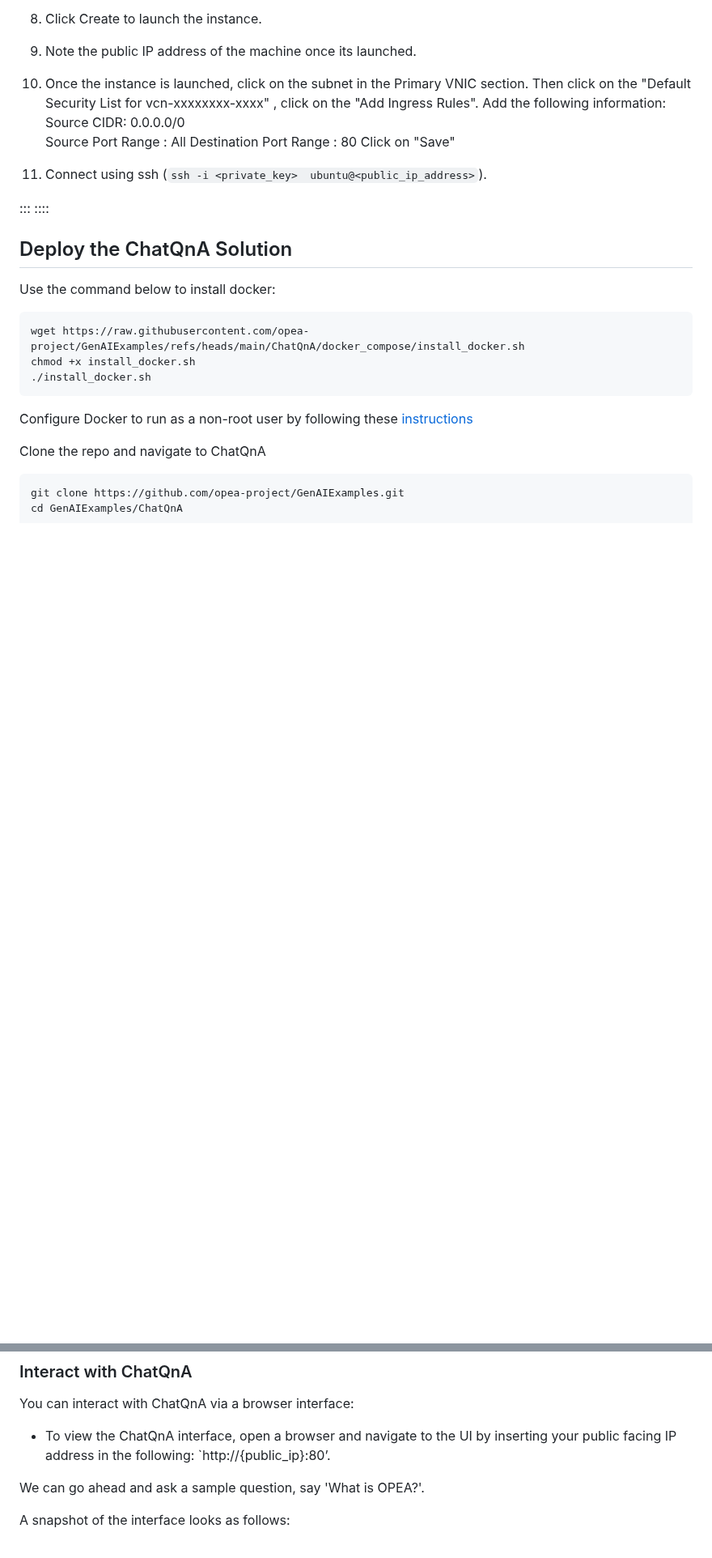
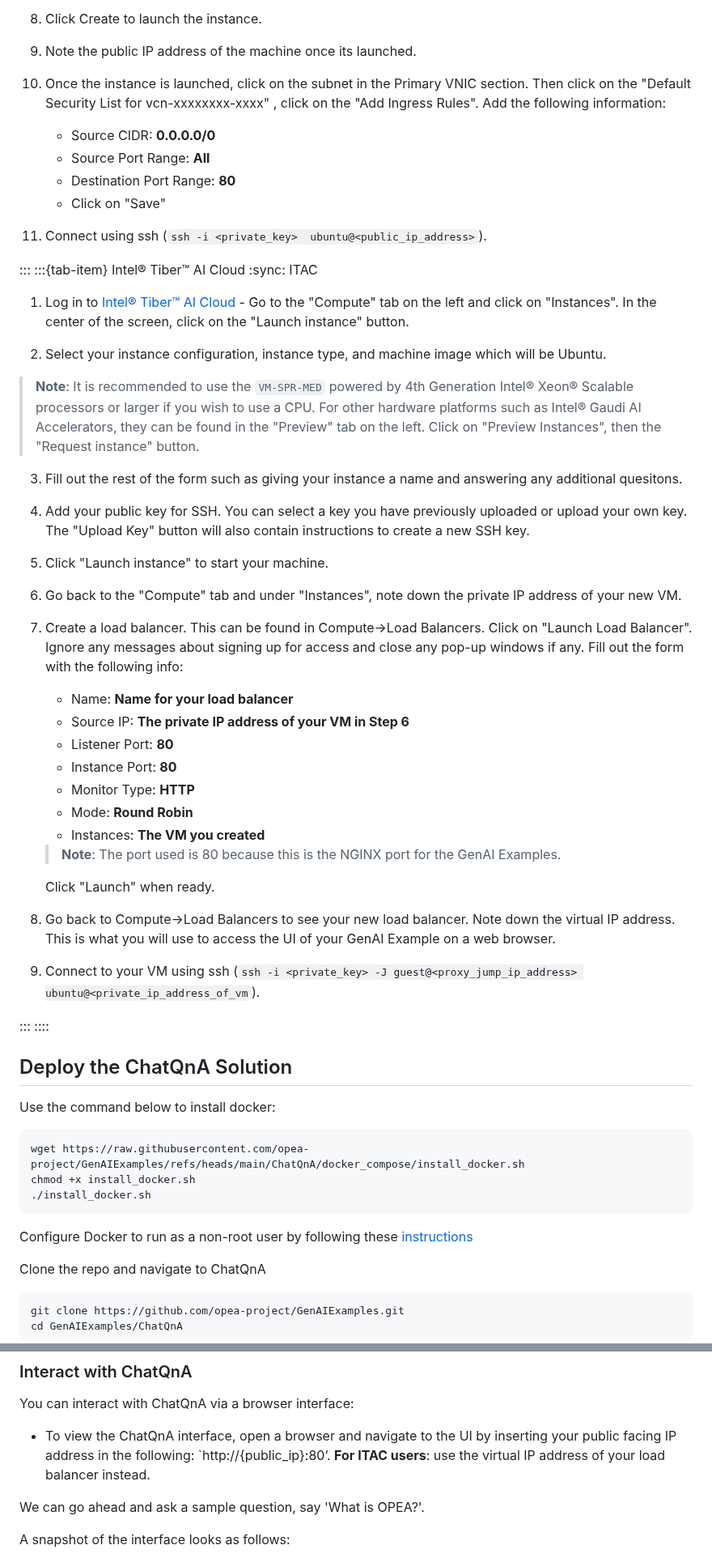
Before and after one commit to opea-project/docs, a Markdown page: getting-started/README.md, 2 parts joined by grey strips. Shown at 81% size. Rendered like a GitHub page; blank space fills up the shorter version.

Commit message:
add ITAC instructions
Signed-off-by: alexsin368 <alex.sin@intel.com>

```diff
--- a/getting-started/README.md
+++ b/getting-started/README.md
@@ -138,12 +138,47 @@ Before moving forward, it's important to familiarize yourself with two key eleme
 9. Note the public IP address of the machine once its launched.
 
 10. Once the instance is launched, click on the subnet in the Primary VNIC section. Then click on the "Default Security List for vcn-xxxxxxxx-xxxx" , click on the "Add Ingress Rules".  Add the following information:
-    Source CIDR: 0.0.0.0/0
-    Source Port Range : All
-    Destination Port Range : 80
-    Click on "Save"
+    - Source CIDR: **0.0.0.0/0**
+    - Source Port Range: **All**
+    - Destination Port Range: **80**
+    - Click on "Save"
 
 11. Connect using ssh (`ssh -i <private_key>  ubuntu@<public_ip_address>`).
+
+:::
+:::{tab-item} Intel® Tiber™ AI Cloud
+:sync: ITAC
+
+1. Log in to [Intel® Tiber™ AI Cloud](cloud.intel.com) - Go to the "Compute" tab on the left and click on "Instances". In the center of the screen, click on the "Launch instance" button.
+
+2. Select your instance configuration, instance type, and machine image which will be Ubuntu.
+
+>**Note**: It is recommended to use the `VM-SPR-MED` powered by 4th Generation Intel® Xeon® Scalable processors or larger if you wish to use a CPU. For other hardware platforms such as Intel® Gaudi AI Accelerators, they can be found in the "Preview" tab on the left. Click on "Preview Instances", then the "Request instance" button.
+
+3. Fill out the rest of the form such as giving your instance a name and answering any additional quesitons.
+
+4. Add your public key for SSH. You can select a key you have previously uploaded or upload your own key. The "Upload Key" button will also contain instructions to create a new SSH key.
+
+5. Click "Launch instance" to start your machine.
+
+6. Go back to the "Compute" tab and under "Instances", note down the private IP address of your new VM.
+
+7. Create a load balancer. This can be found in Compute->Load Balancers. Click on "Launch Load Balancer". Ignore any messages about signing up for access and close any pop-up windows if any. Fill out the form with the following info:
+   - Name: **Name for your load balancer**
+   - Source IP: **The private IP address of your VM in Step 6**
+   - Listener Port: **80**
+   - Instance Port: **80**
+   - Monitor Type: **HTTP**
+   - Mode: **Round Robin**
+   - Instances: **The VM you created**
+
+   >**Note**: The port used is 80 because this is the NGINX port for the GenAI Examples.
+
+   Click "Launch" when ready.
+
+8. Go back to Compute->Load Balancers to see your new load balancer. Note down the virtual IP address. This is what you will use to access the UI of your GenAI Example on a web browser.
+
+9. Connect to your VM using ssh (`ssh -i <private_key> -J guest@<proxy_jump_ip_address> ubuntu@<private_ip_address_of_vm`).
 
 :::
 ::::
@@ -213,7 +248,7 @@ Run `docker ps -a` as an additional check to verify that all the services are ru
 
 You can interact with ChatQnA via a browser interface:
 
-* To view the ChatQnA interface, open a browser and navigate to the UI by inserting your public facing IP address in the following: `http://{public_ip}:80’.
+* To view the ChatQnA interface, open a browser and navigate to the UI by inserting your public facing IP address in the following: `http://{public_ip}:80’. **For ITAC users**: use the virtual IP address of your load balancer instead.
 
 We can go ahead and ask a sample question, say 'What is OPEA?'.
 
```
